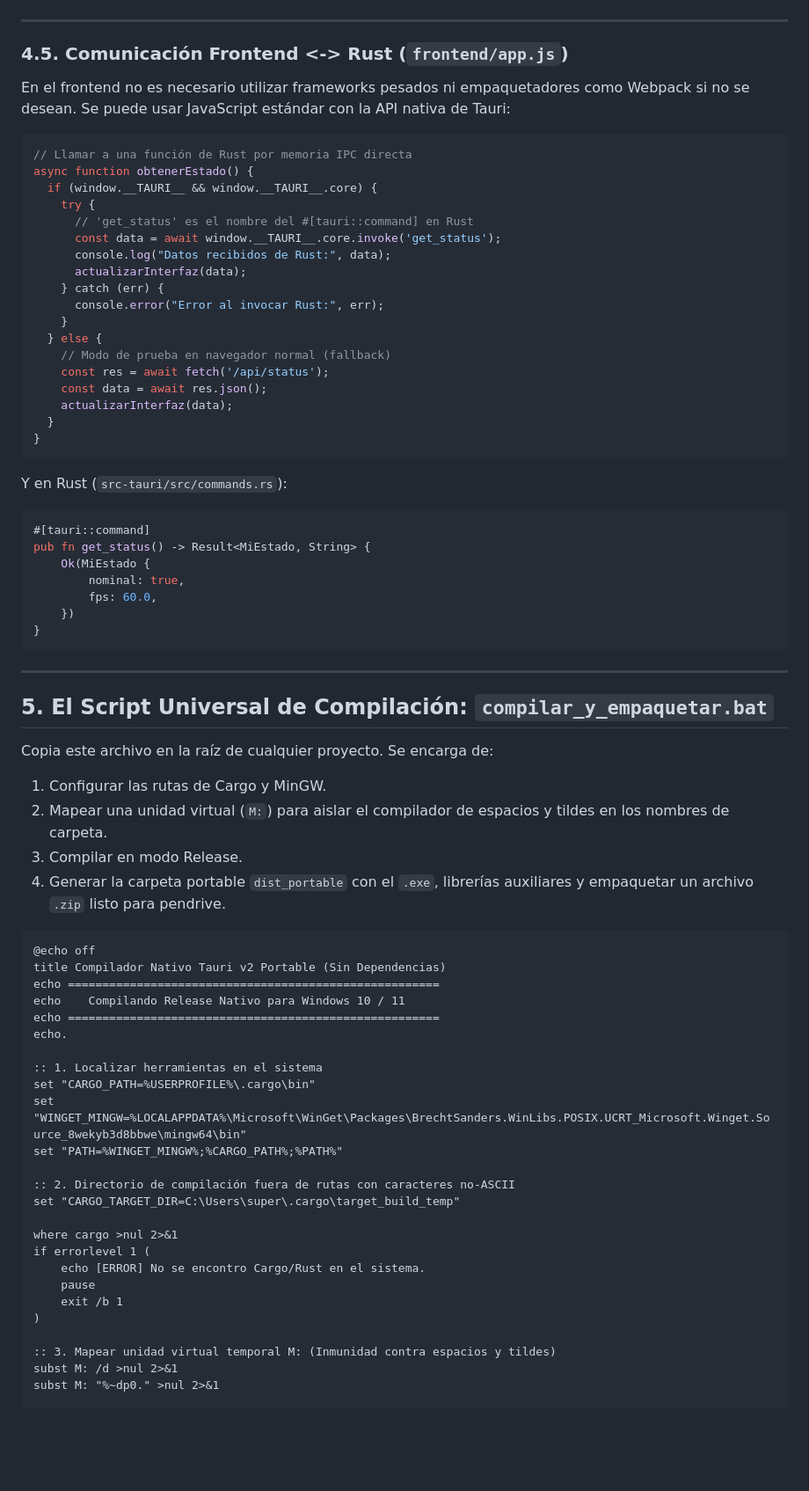
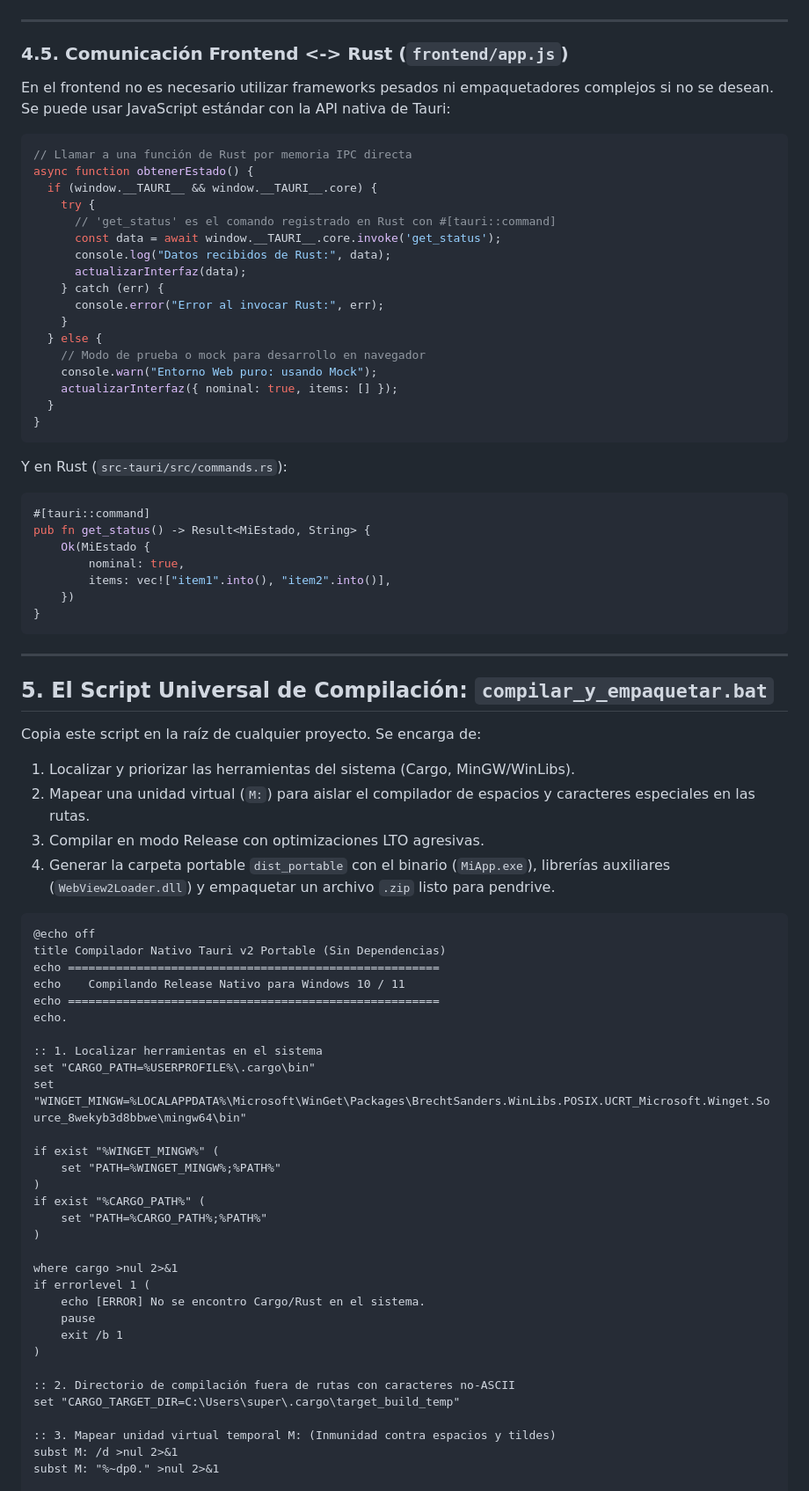
Before and after one commit to vgisbert/ndi-multicam-virtual-camera, a Markdown page: GUIA_COMPILACION_NATIVA_TAURI_RUST.md, the part around one of its changes. Shown at 88% size. Rendered like a GitHub page; blank space fills up the shorter version.

````diff
--- a/GUIA_COMPILACION_NATIVA_TAURI_RUST.md
+++ b/GUIA_COMPILACION_NATIVA_TAURI_RUST.md
@@ -186,14 +193,14 @@ fn main() {
 
 ### 4.5. Comunicación Frontend <-> Rust (`frontend/app.js`)
 
-En el frontend no es necesario utilizar frameworks pesados ni empaquetadores como Webpack si no se desean. Se puede usar JavaScript estándar con la API nativa de Tauri:
+En el frontend no es necesario utilizar frameworks pesados ni empaquetadores complejos si no se desean. Se puede usar JavaScript estándar con la API nativa de Tauri:
 
 ```javascript
 // Llamar a una función de Rust por memoria IPC directa
 async function obtenerEstado() {
   if (window.__TAURI__ && window.__TAURI__.core) {
     try {
-      // 'get_status' es el nombre del #[tauri::command] en Rust
+      // 'get_status' es el comando registrado en Rust con #[tauri::command]
       const data = await window.__TAURI__.core.invoke('get_status');
       console.log("Datos recibidos de Rust:", data);
       actualizarInterfaz(data);
@@ -201,10 +208,9 @@ async function obtenerEstado() {
       console.error("Error al invocar Rust:", err);
     }
   } else {
-    // Modo de prueba en navegador normal (fallback)
-    const res = await fetch('/api/status');
-    const data = await res.json();
-    actualizarInterfaz(data);
+    // Modo de prueba o mock para desarrollo en navegador
+    console.warn("Entorno Web puro: usando Mock");
+    actualizarInterfaz({ nominal: true, items: [] });
   }
 }
 ```
@@ -216,7 +222,7 @@ Y en Rust (`src-tauri/src/commands.rs`):
 pub fn get_status() -> Result<MiEstado, String> {
     Ok(MiEstado {
         nominal: true,
-        fps: 60.0,
+        items: vec!["item1".into(), "item2".into()],
     })
 }
 ```
@@ -225,11 +231,11 @@ pub fn get_status() -> Result<MiEstado, String> {
 
 ## 5. El Script Universal de Compilación: `compilar_y_empaquetar.bat`
 
-Copia este archivo en la raíz de cualquier proyecto. Se encarga de:
-1. Configurar las rutas de Cargo y MinGW.
-2. Mapear una unidad virtual (`M:`) para aislar el compilador de espacios y tildes en los nombres de carpeta.
-3. Compilar en modo Release.
-4. Generar la carpeta portable `dist_portable` con el `.exe`, librerías auxiliares y empaquetar un archivo `.zip` listo para pendrive.
+Copia este script en la raíz de cualquier proyecto. Se encarga de:
+1. Localizar y priorizar las herramientas del sistema (Cargo, MinGW/WinLibs).
+2. Mapear una unidad virtual (`M:`) para aislar el compilador de espacios y caracteres especiales en las rutas.
+3. Compilar en modo Release con optimizaciones LTO agresivas.
+4. Generar la carpeta portable `dist_portable` con el binario (`MiApp.exe`), librerías auxiliares (`WebView2Loader.dll`) y empaquetar un archivo `.zip` listo para pendrive.
 
 ```bat
 @echo off
@@ -242,10 +248,13 @@ echo.
 :: 1. Localizar herramientas en el sistema
 set "CARGO_PATH=%USERPROFILE%\.cargo\bin"
 set "WINGET_MINGW=%LOCALAPPDATA%\Microsoft\WinGet\Packages\BrechtSanders.WinLibs.POSIX.UCRT_Microsoft.Winget.Source_8wekyb3d8bbwe\mingw64\bin"
-set "PATH=%WINGET_MINGW%;%CARGO_PATH%;%PATH%"
 
-:: 2. Directorio de compilación fuera de rutas con caracteres no-ASCII
-set "CARGO_TARGET_DIR=C:\Users\super\.cargo\target_build_temp"
+if exist "%WINGET_MINGW%" (
+    set "PATH=%WINGET_MINGW%;%PATH%"
+)
+if exist "%CARGO_PATH%" (
+    set "PATH=%CARGO_PATH%;%PATH%"
+)
 
 where cargo >nul 2>&1
 if errorlevel 1 (
@@ -253,6 +262,9 @@ if errorlevel 1 (
     pause
     exit /b 1
 )
+
+:: 2. Directorio de compilación fuera de rutas con caracteres no-ASCII
+set "CARGO_TARGET_DIR=C:\Users\super\.cargo\target_build_temp"
 
 :: 3. Mapear unidad virtual temporal M: (Inmunidad contra espacios y tildes)
 subst M: /d >nul 2>&1
````
Also changed, not shown: other parts of GUIA_COMPILACION_NATIVA_TAURI_RUST.md (+28 -21 lines), GUIA_CONTEXTO_PROBLEMAS_ENTORNO_Y_BACKUP.md (+26 -20 lines), Guia_Inicio_Nuevos_Proyectos.md (+25 -7 lines).
